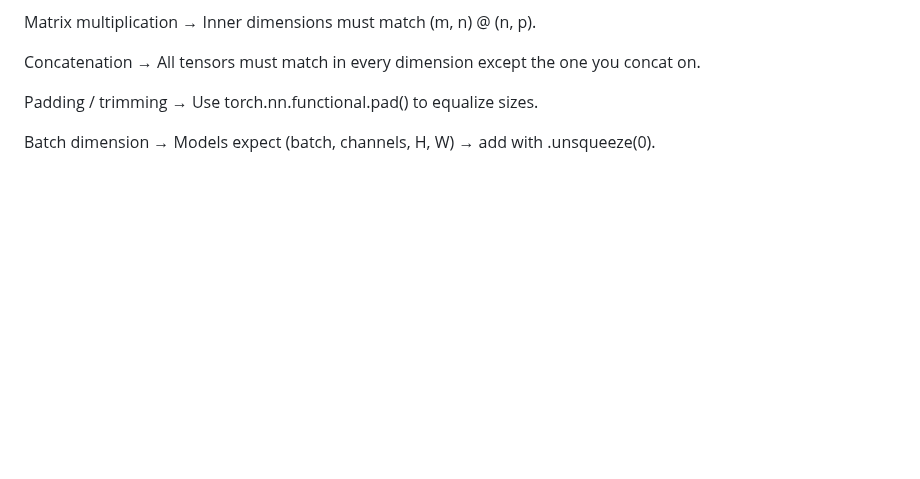
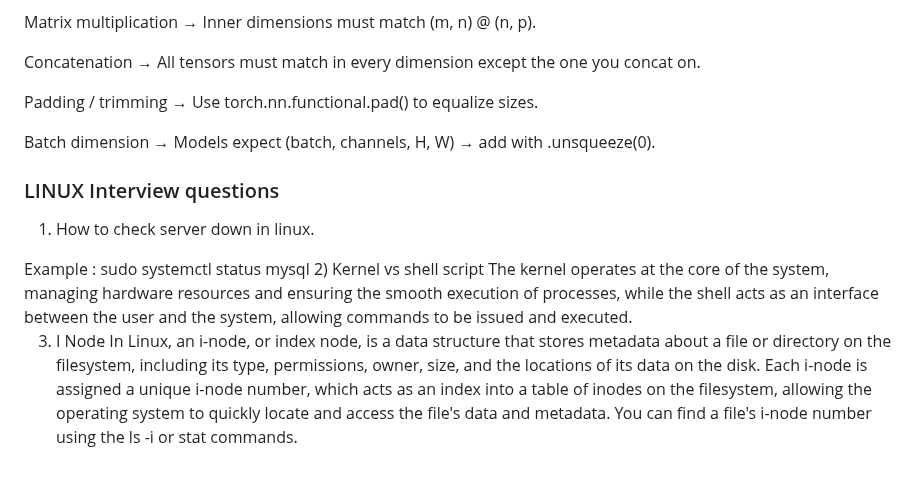
Before and after one commit to amarnathreddy0201/amarnathreddy0201, a Markdown page: README.md, the part around the change. Drawn GitHub-style; blank space fills up the shorter version.

```diff
--- a/README.md
+++ b/README.md
@@ -2267,3 +2267,16 @@ Concatenation → All tensors must match in every dimension except the one you c
 Padding / trimming → Use torch.nn.functional.pad() to equalize sizes.
 
 Batch dimension → Models expect (batch, channels, H, W) → add with .unsqueeze(0).
+
+
+### LINUX Interview questions ###
+
+1) How to check server down in linux.
+
+ <systemctl status service-name>
+ Example : sudo systemctl status mysql
+2) Kernel vs shell script
+	The kernel operates at the core of the system, managing hardware resources and ensuring the smooth execution of processes, while the shell acts as an interface between the user and the system, allowing commands to be issued and executed.
+
+ 3) I Node
+	In Linux, an i-node, or index node, is a data structure that stores metadata about a file or directory on the filesystem, including its type, permissions, owner, size, and the locations of its data on the disk. Each i-node is assigned a unique i-node number, which acts as an index into a table of inodes on the filesystem, allowing the operating system to quickly locate and access the file's data and metadata. You can find a file's i-node number using the ls -i or stat commands.
```
